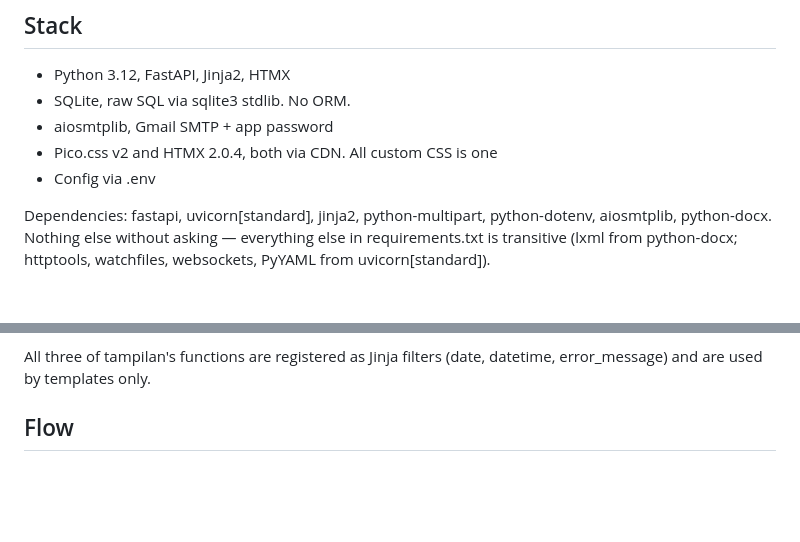
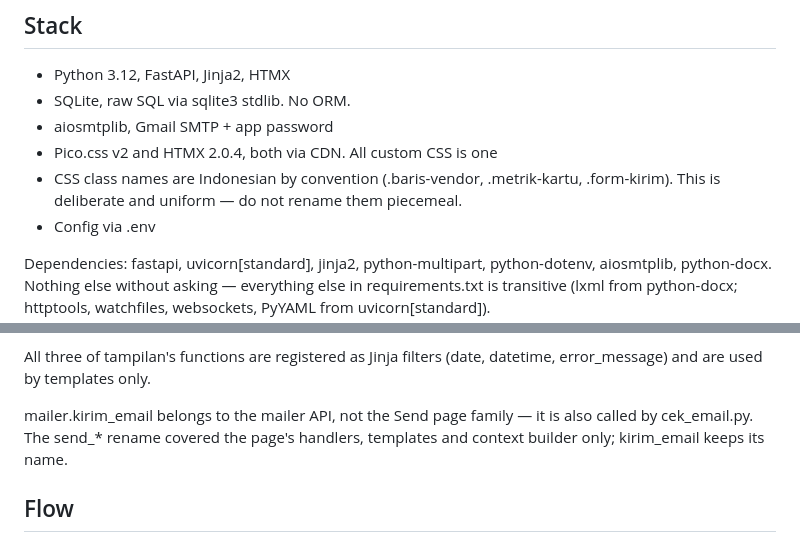
Before and after one commit to ActualRML/event-ops, a Markdown page: CLAUDE.md, 2 parts joined by grey strips. Drawn GitHub-style; blank space fills up the shorter version.

Commit message:
docs: record Indonesian CSS and mailer naming conventions
Both were decided during the send_* rename and left unwritten, so the
next pass would have re-litigated them:

- CSS class names are Indonesian and uniform across the stylesheet;
  renaming only the Send-page ones makes those the inconsistent pair.
- mailer.kirim_email is the mailer API, not the Send page family, and is
  also called by cek_email.py.

Co-Authored-By: Claude Opus 5 <noreply@anthropic.com>

```diff
--- a/CLAUDE.md
+++ b/CLAUDE.md
@@ -15,6 +15,9 @@ quality. Optimize for something demonstrable, not something maintainable.
 - Pico.css v2 and HTMX 2.0.4, both via CDN. All custom CSS is one
   <style> block in base.html — no .css files, no Tailwind, no React,
   no build step.
+- CSS class names are Indonesian by convention (.baris-vendor,
+  .metrik-kartu, .form-kirim). This is deliberate and uniform — do not
+  rename them piecemeal.
 - Config via .env
 
 Dependencies: fastapi, uvicorn[standard], jinja2, python-multipart,
@@ -63,6 +66,10 @@ the same values; they differ only in which audience reads the result.
 
 All three of tampilan's functions are registered as Jinja filters
 (date, datetime, error_message) and are used by templates only.
+
+mailer.kirim_email belongs to the mailer API, not the Send page family —
+it is also called by cek_email.py. The send_* rename covered the page's
+handlers, templates and context builder only; kirim_email keeps its name.
 
 ## Flow
 brief → select category + check vendors (cross-category) → preview →
```
